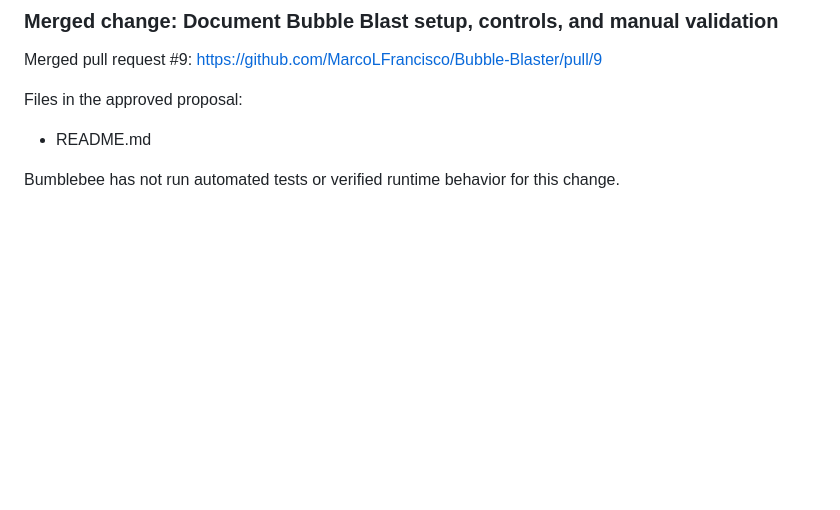
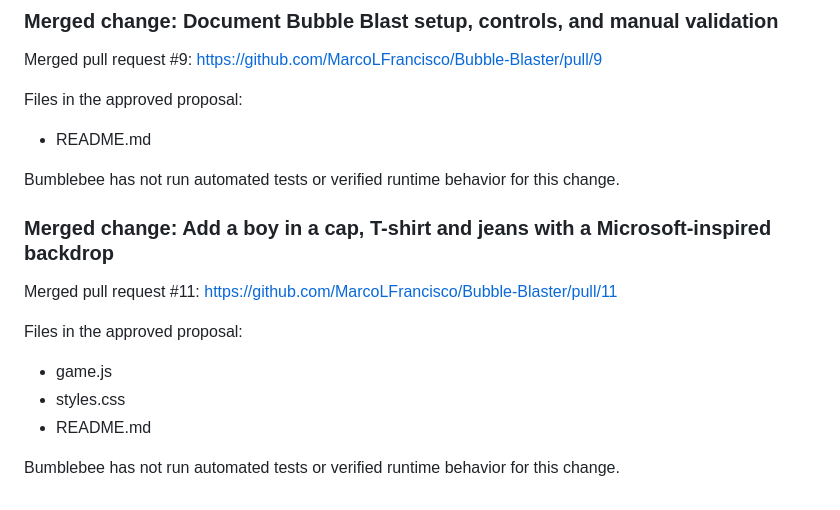
Before and after one commit to MarcoLFrancisco/Bubble-Blaster, a Markdown page: README.md, the part around the change. GitHub-like rendering; blank space fills up the shorter version.

Commit message:
Document merged PR #11

```diff
--- a/README.md
+++ b/README.md
@@ -127,3 +127,16 @@ Files in the approved proposal:
 - README.md
 
 Bumblebee has not run automated tests or verified runtime behavior for this change.
+
+
+<!-- bumblebee-pr-11 -->
+### Merged change: Add a boy in a cap, T-shirt and jeans with a Microsoft-inspired backdrop
+
+Merged pull request #11: https://github.com/MarcoLFrancisco/Bubble-Blaster/pull/11
+
+Files in the approved proposal:
+- game.js
+- styles.css
+- README.md
+
+Bumblebee has not run automated tests or verified runtime behavior for this change.
```
